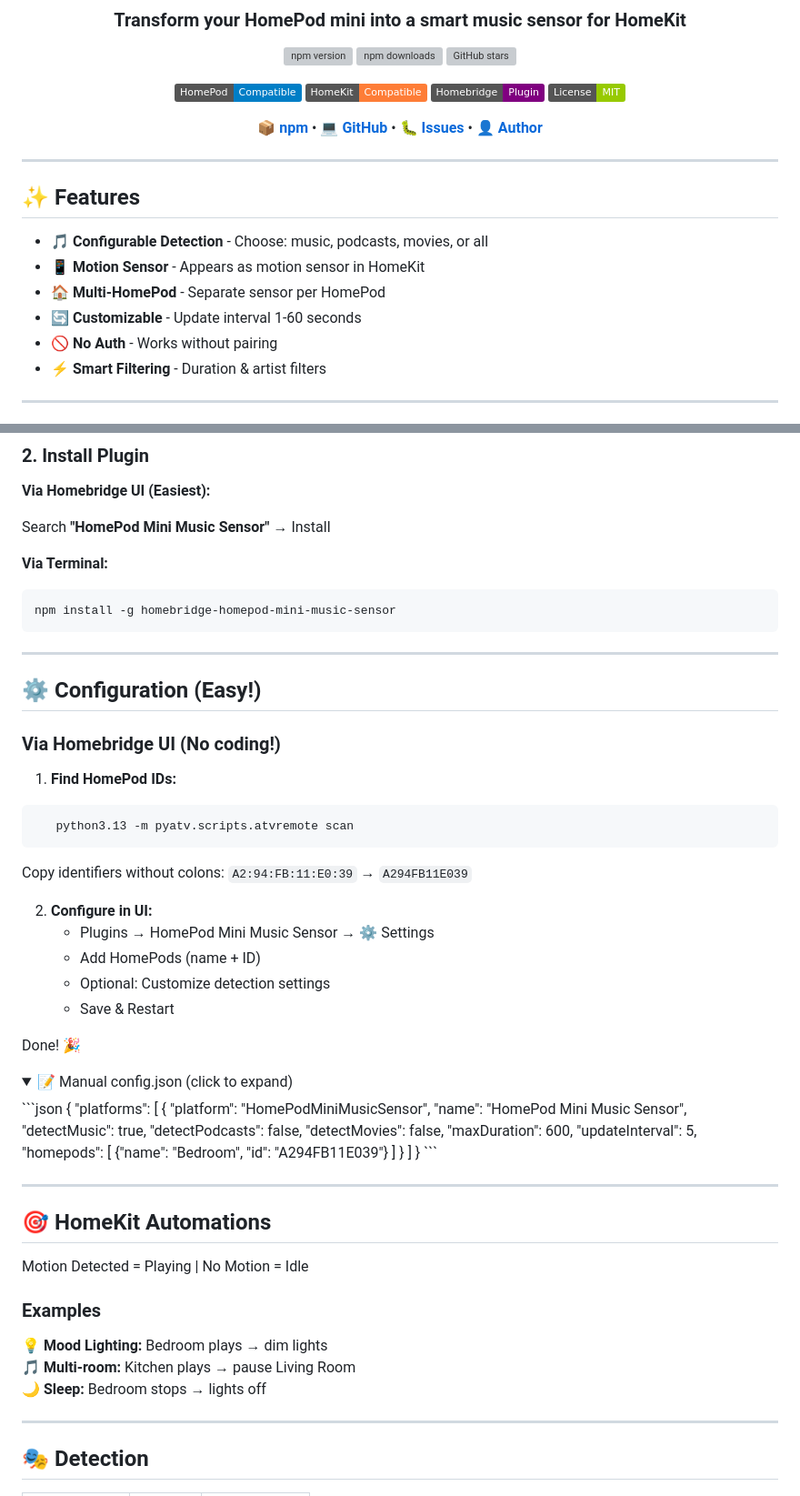
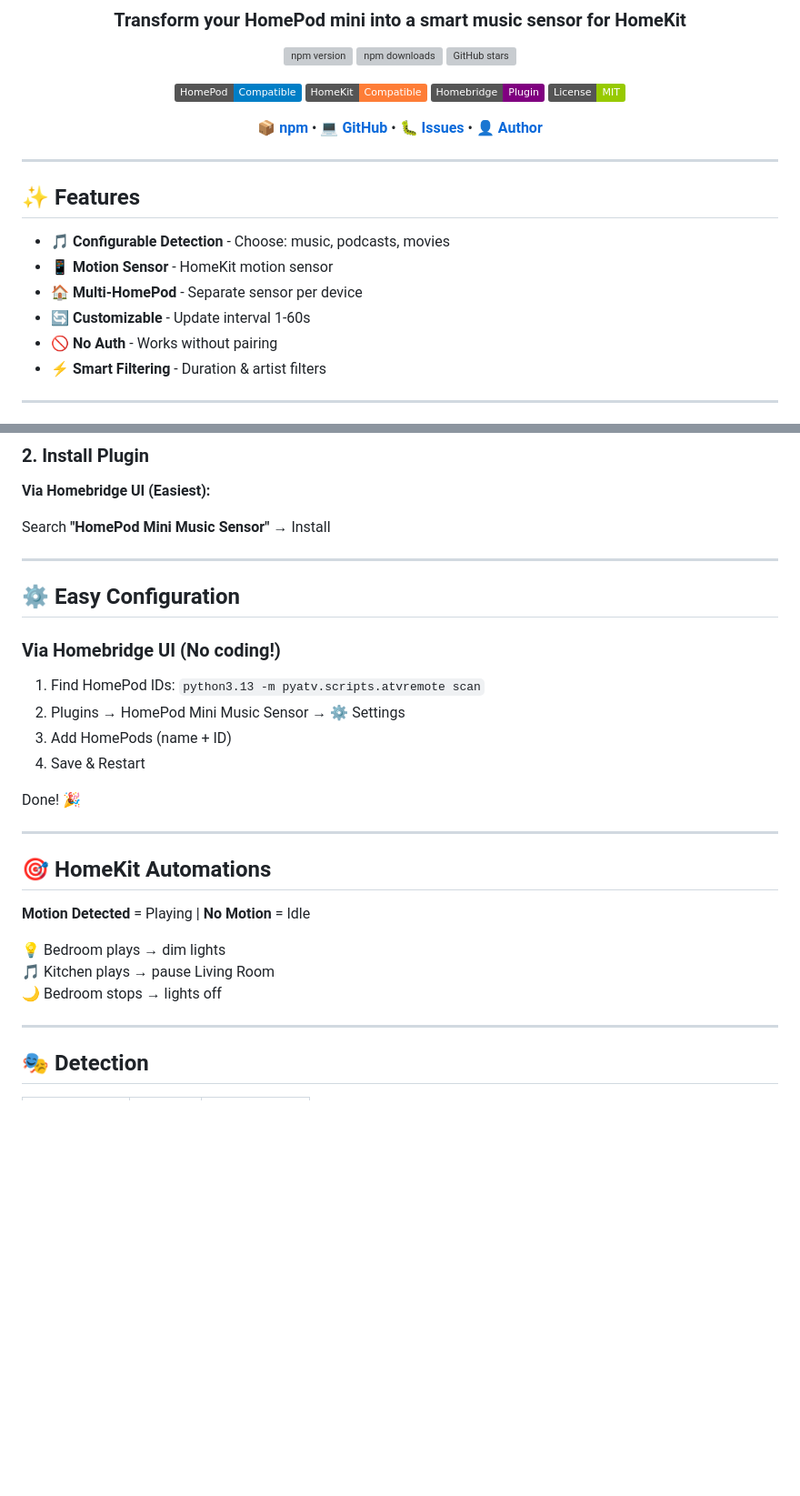
Before and after one commit to DM911-AI/homebridge-homepod-mini-music-sensor, a Markdown page: README.md, 2 parts joined by grey strips. Shown at 91% size. GitHub-like rendering; folded sections open; badges without logos; blank space fills up the shorter version; grey boxes are pictures that could not be loaded.

````diff
--- a/README.md
+++ b/README.md
@@ -23,10 +23,10 @@
 
 ## ✨ Features
 
-- 🎵 **Configurable Detection** - Choose: music, podcasts, movies, or all
-- 📱 **Motion Sensor** - Appears as motion sensor in HomeKit
-- 🏠 **Multi-HomePod** - Separate sensor per HomePod
-- 🔄 **Customizable** - Update interval 1-60 seconds
+- 🎵 **Configurable Detection** - Choose: music, podcasts, movies
+- 📱 **Motion Sensor** - HomeKit motion sensor
+- 🏠 **Multi-HomePod** - Separate sensor per device
+- 🔄 **Customizable** - Update interval 1-60s
 - 🚫 **No Auth** - Works without pairing
 - ⚡ **Smart Filtering** - Duration & artist filters
 
@@ -46,65 +46,28 @@ pip3.13 install pyatv --break-system-packages
 
 Search **"HomePod Mini Music Sensor"** → Install
 
-**Via Terminal:**
-```bash
-npm install -g homebridge-homepod-mini-music-sensor
-```
-
 ---
 
-## ⚙️ Configuration (Easy!)
+## ⚙️ Easy Configuration
 
 ### Via Homebridge UI (No coding!)
 
-1. **Find HomePod IDs:**
-```bash
-   python3.13 -m pyatv.scripts.atvremote scan
-```
-   Copy identifiers without colons: `A2:94:FB:11:E0:39` → `A294FB11E039`
-
-2. **Configure in UI:**
-   - Plugins → HomePod Mini Music Sensor → ⚙️ Settings
-   - Add HomePods (name + ID)
-   - Optional: Customize detection settings
-   - Save & Restart
+1. Find HomePod IDs: `python3.13 -m pyatv.scripts.atvremote scan`
+2. Plugins → HomePod Mini Music Sensor → ⚙️ Settings
+3. Add HomePods (name + ID)
+4. Save & Restart
 
 Done! 🎉
-
-<details>
-<summary>📝 Manual config.json (click to expand)</summary>
-```json
-{
-  "platforms": [
-    {
-      "platform": "HomePodMiniMusicSensor",
-      "name": "HomePod Mini Music Sensor",
-      "detectMusic": true,
-      "detectPodcasts": false,
-      "detectMovies": false,
-      "maxDuration": 600,
-      "updateInterval": 5,
-      "homepods": [
-        {"name": "Bedroom", "id": "A294FB11E039"}
-      ]
-    }
-  ]
-}
-```
-
-</details>
 
 ---
 
 ## 🎯 HomeKit Automations
 
-Motion Detected = Playing | No Motion = Idle
+**Motion Detected** = Playing | **No Motion** = Idle
 
-### Examples
-
-💡 **Mood Lighting:** Bedroom plays → dim lights
-🎵 **Multi-room:** Kitchen plays → pause Living Room
-🌙 **Sleep:** Bedroom stops → lights off
+💡 Bedroom plays → dim lights
+🎵 Kitchen plays → pause Living Room
+🌙 Bedroom stops → lights off
 
 ---
 
````
Also changed, not shown: other parts of README.md (+4 -10 lines).
